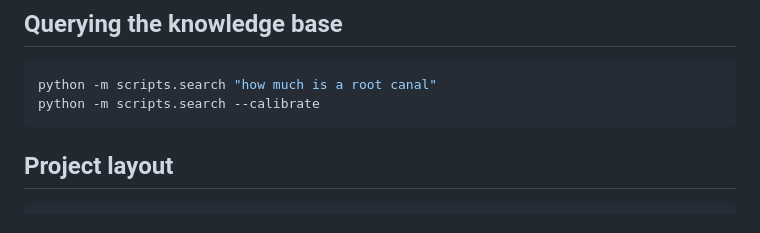
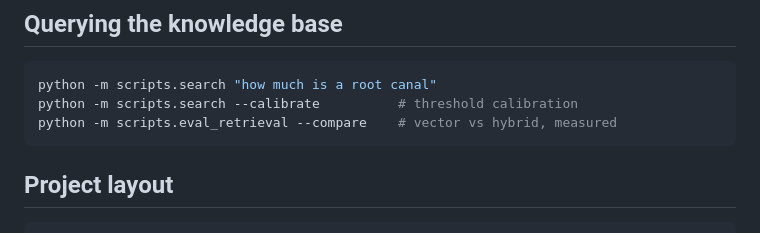
Before and after one commit to suleman2808/ai-knowledge-assistant, a Markdown page: README.md, the part around one of its changes. GitHub-like rendering.

````diff
--- a/README.md
+++ b/README.md
@@ -103,7 +103,8 @@ python -m scripts.inspect_chunks --show 2
 
 ```bash
 python -m scripts.search "how much is a root canal"
-python -m scripts.search --calibrate
+python -m scripts.search --calibrate          # threshold calibration
+python -m scripts.eval_retrieval --compare    # vector vs hybrid, measured
 ```
 
 ## Project layout
````
Also changed, not shown: other parts of README.md (+62 -0 lines).
